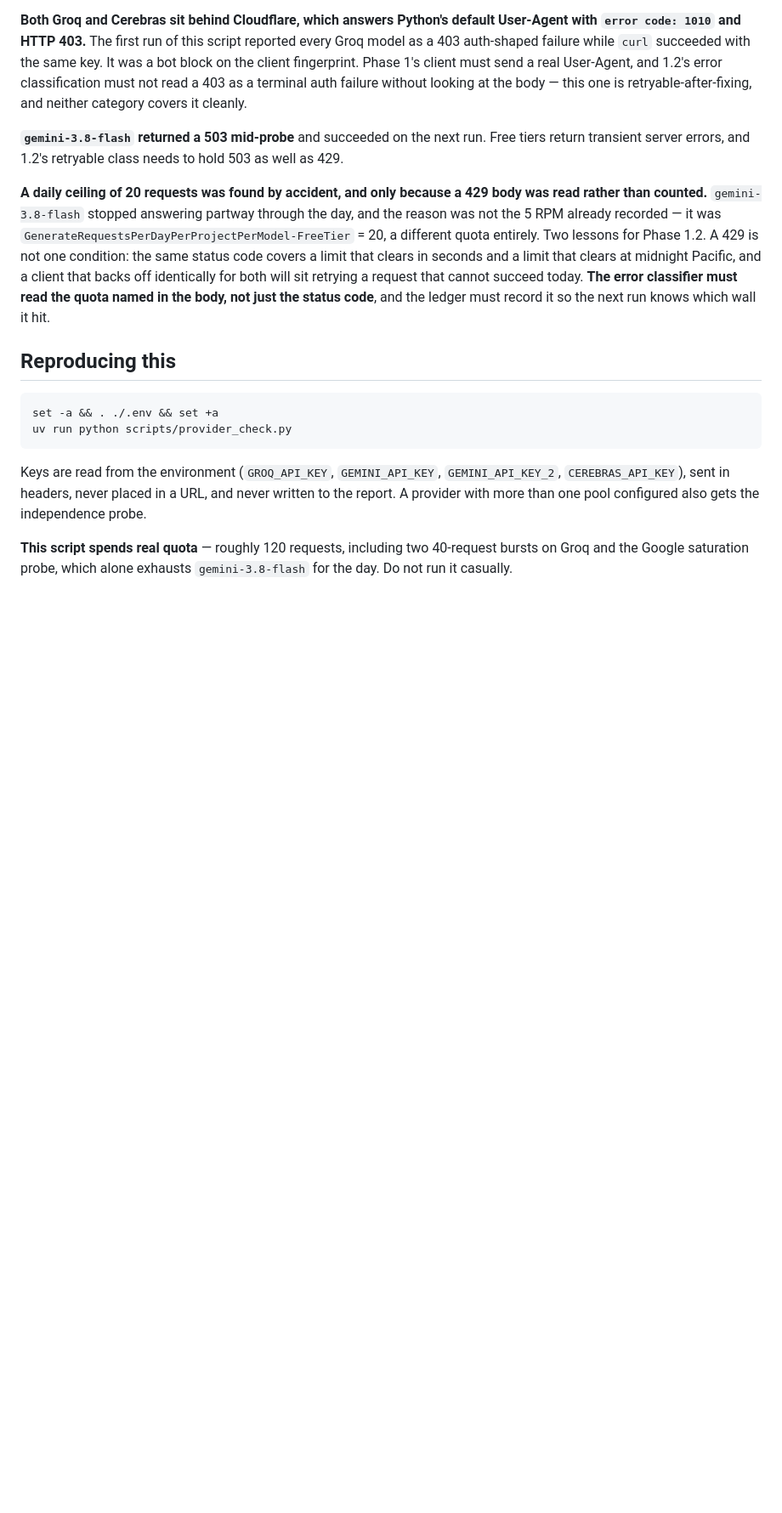
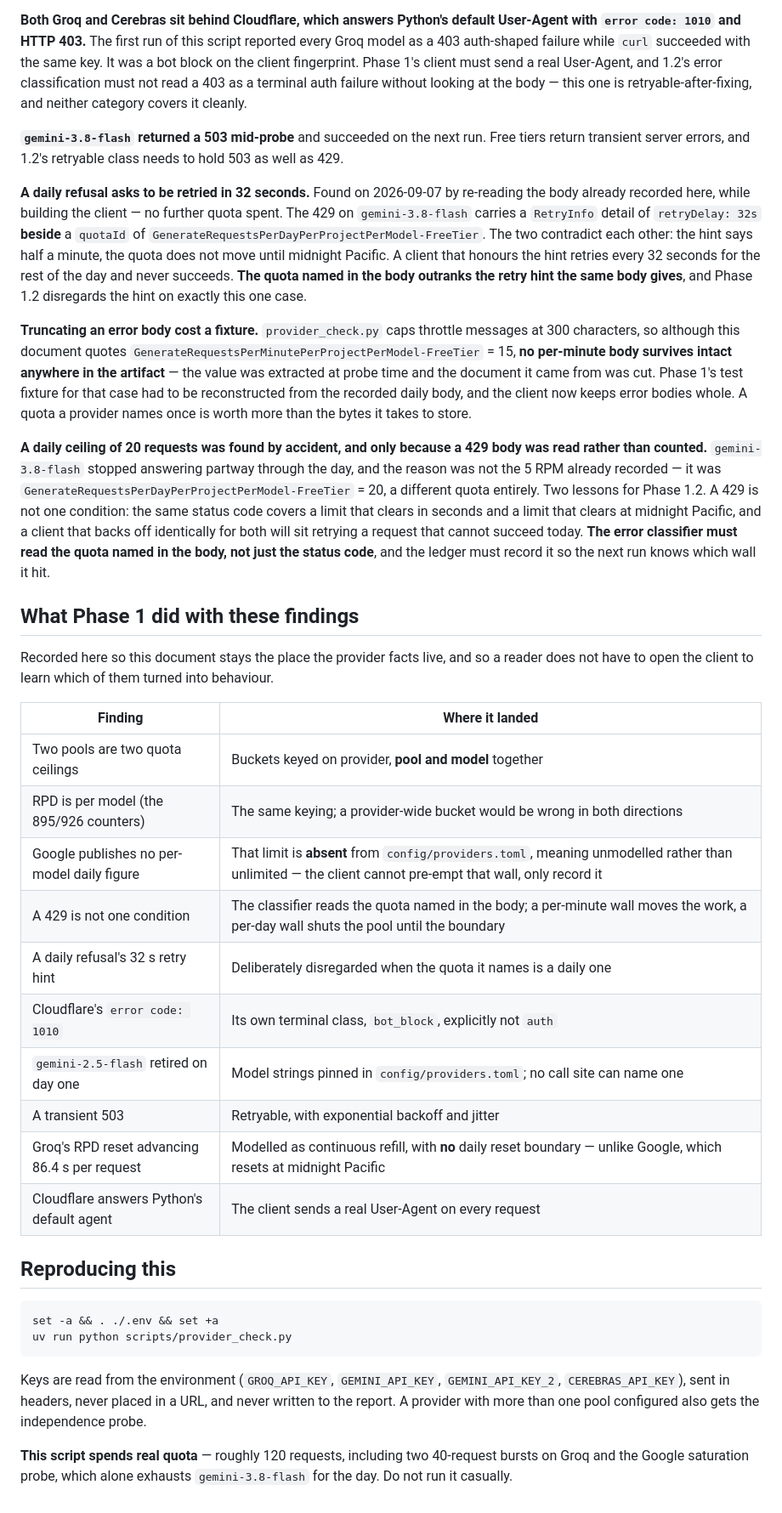
Before and after one commit to taneesha-beep/query-pilot, a Markdown page: docs/PROVIDERS.md, the part around one of its changes. Shown at 85% size. Rendered like a GitHub page; blank space fills up the shorter version.

```diff
--- a/docs/PROVIDERS.md
+++ b/docs/PROVIDERS.md
@@ -216,6 +236,23 @@ body — this one is retryable-after-fixing, and neither category covers it clea
 **`gemini-3.8-flash` returned a 503 mid-probe** and succeeded on the next run. Free tiers
 return transient server errors, and 1.2's retryable class needs to hold 503 as well as 429.
 
+**A daily refusal asks to be retried in 32 seconds.** Found on 2026-09-07 by re-reading the
+body already recorded here, while building the client — no further quota spent. The 429 on
+`gemini-3.8-flash` carries a `RetryInfo` detail of `retryDelay: 32s` **beside** a `quotaId`
+of `GenerateRequestsPerDayPerProjectPerModel-FreeTier`. The two contradict each other: the
+hint says half a minute, the quota does not move until midnight Pacific. A client that
+honours the hint retries every 32 seconds for the rest of the day and never succeeds.
+**The quota named in the body outranks the retry hint the same body gives**, and Phase 1.2
+disregards the hint on exactly this one case.
+
+**Truncating an error body cost a fixture.** `provider_check.py` caps throttle messages at
+300 characters, so although this document quotes
+`GenerateRequestsPerMinutePerProjectPerModel-FreeTier` = 15, **no per-minute body survives
+intact anywhere in the artifact** — the value was extracted at probe time and the document
+it came from was cut. Phase 1's test fixture for that case had to be reconstructed from the
+recorded daily body, and the client now keeps error bodies whole. A quota a provider names
+once is worth more than the bytes it takes to store.
+
 **A daily ceiling of 20 requests was found by accident, and only because a 429 body was
 read rather than counted.** `gemini-3.8-flash` stopped answering partway through the day,
 and the reason was not the 5 RPM already recorded — it was
@@ -225,6 +262,24 @@ clears in seconds and a limit that clears at midnight Pacific, and a client that
 identically for both will sit retrying a request that cannot succeed today. **The error
 classifier must read the quota named in the body, not just the status code**, and the
 ledger must record it so the next run knows which wall it hit.
+
+## What Phase 1 did with these findings
+
+Recorded here so this document stays the place the provider facts live, and so a reader
+does not have to open the client to learn which of them turned into behaviour.
+
+| Finding | Where it landed |
+|---|---|
+| Two pools are two quota ceilings | Buckets keyed on provider, **pool and model** together |
+| RPD is per model (the 895/926 counters) | The same keying; a provider-wide bucket would be wrong in both directions |
+| Google publishes no per-model daily figure | That limit is **absent** from `config/providers.toml`, meaning unmodelled rather than unlimited — the client cannot pre-empt that wall, only record it |
+| A 429 is not one condition | The classifier reads the quota named in the body; a per-minute wall moves the work, a per-day wall shuts the pool until the boundary |
+| A daily refusal's 32 s retry hint | Deliberately disregarded when the quota it names is a daily one |
+| Cloudflare's `error code: 1010` | Its own terminal class, `bot_block`, explicitly not `auth` |
+| `gemini-2.5-flash` retired on day one | Model strings pinned in `config/providers.toml`; no call site can name one |
+| A transient 503 | Retryable, with exponential backoff and jitter |
+| Groq's RPD reset advancing 86.4 s per request | Modelled as continuous refill, with **no** daily reset boundary — unlike Google, which resets at midnight Pacific |
+| Cloudflare answers Python's default agent | The client sends a real User-Agent on every request |
 
 ## Reproducing this
 
```
Also changed, not shown: other parts of docs/PROVIDERS.md (+27 -7 lines).
